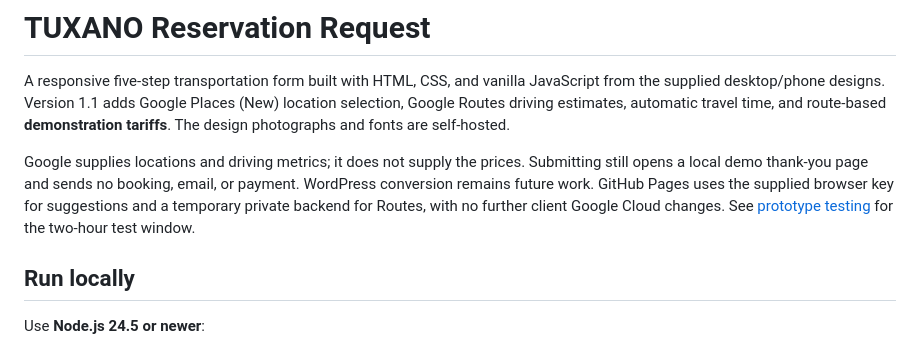
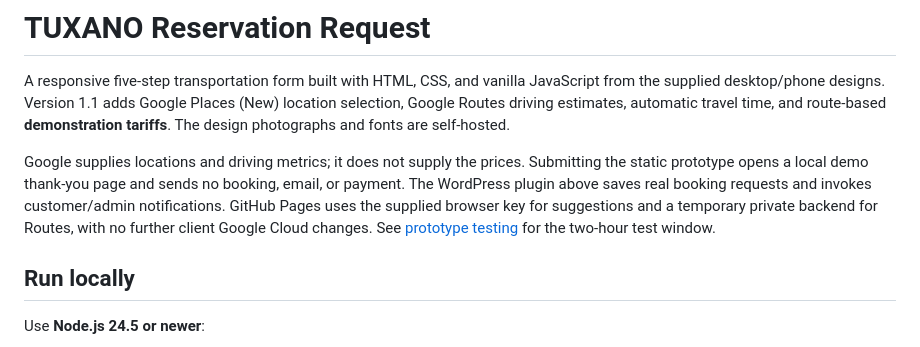
Before and after one commit to dev-najmul/car-pro-form, a Markdown page: README.md, the part around the change. Rendered like a GitHub page.

```diff
--- a/README.md
+++ b/README.md
@@ -11,7 +11,7 @@ The form now also runs as a WordPress plugin with administrator-controlled vehic
 
 A responsive five-step transportation form built with HTML, CSS, and vanilla JavaScript from the supplied desktop/phone designs. Version 1.1 adds Google Places (New) location selection, Google Routes driving estimates, automatic travel time, and route-based **demonstration tariffs**. The design photographs and fonts are self-hosted.
 
-Google supplies locations and driving metrics; it does not supply the prices. Submitting still opens a local demo thank-you page and sends no booking, email, or payment. WordPress conversion remains future work. GitHub Pages uses the supplied browser key for suggestions and a temporary private backend for Routes, with no further client Google Cloud changes. See [prototype testing](#temporary-wordpress-prototype-testing) for the two-hour test window.
+Google supplies locations and driving metrics; it does not supply the prices. Submitting the static prototype opens a local demo thank-you page and sends no booking, email, or payment. The WordPress plugin above saves real booking requests and invokes customer/admin notifications. GitHub Pages uses the supplied browser key for suggestions and a temporary private backend for Routes, with no further client Google Cloud changes. See [prototype testing](#temporary-wordpress-prototype-testing) for the two-hour test window.
 
 ## Run locally
 
```
Also changed, not shown: project.md (+5 -1 lines).
